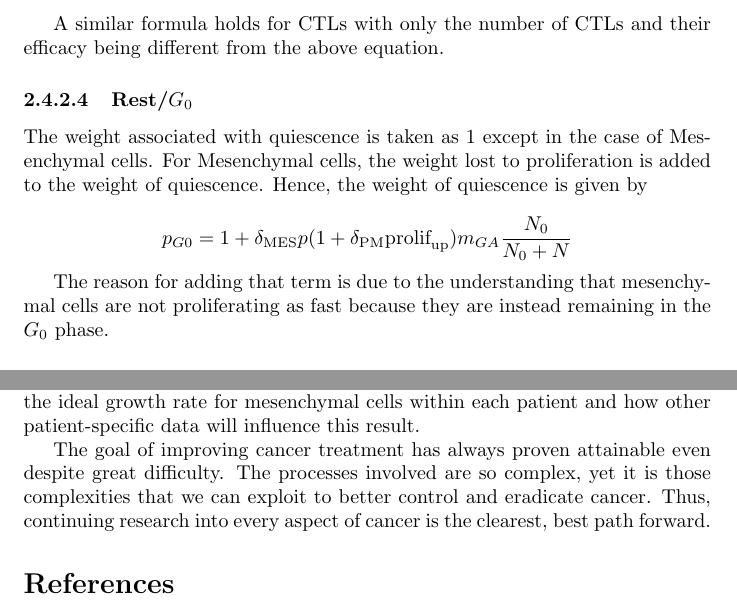
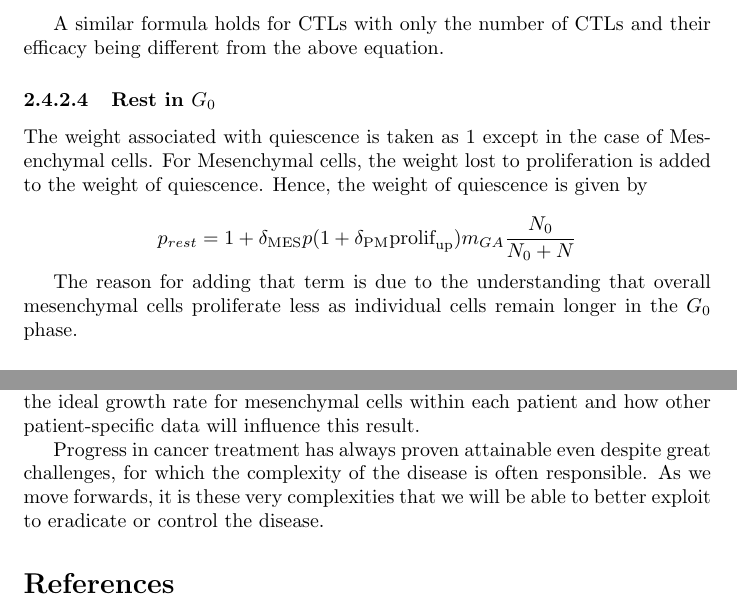
Before and after one commit to drbergman/Tumor-Immune-EMT, a LaTeX document (Paper/Paper.tex): two parts of pages 6 and 17 of 18, joined at a grey line, cut so that both start at the same text. Compiled offline with pdfLaTeX.

Commit message:
replies to comments

```diff
--- a/Paper/Paper.tex
+++ b/Paper/Paper.tex
@@ -235,15 +238,15 @@ $$ p_{\text{NK}} =\delta_M \frac{\text{NK}}{N/N_{1}+\text{NK}}  \frac{E_{\text{N
 A similar formula holds for CTLs with only the number of CTLs and their efficacy being different from the above equation.
 
 
-\paragraph{Rest/$G_0$} %A use both for this section heading?
+\paragraph{Rest in $G_0$} %A use both for this section heading?
 The weight associated with quiescence is taken as 1 except in the case of Mesenchymal cells.
 For Mesenchymal cells, the weight lost to proliferation is added to the weight of quiescence.
 Hence, the weight of quiescence is given by
 
-$$ p_{G0} = 1 + \delta_{\text{MES}}p(1+\delta_{\text{PM}}\text{prolif}_{\text{up}})m_{GA}\frac{N_0}{N_0+N} $$
-%A style choice: p_{G_0},p_{rest},p_{\text{rest}},p_{GA}???
+$$ p_{rest} = 1 + \delta_{\text{MES}}p(1+\delta_{\text{PM}}\text{prolif}_{\text{up}})m_{GA}\frac{N_0}{N_0+N} $$
+%YA style choice: p_{G_0},p_{rest},p_{\text{rest}},p_{GA}???
 
-The reason for adding that term is due to the understanding that mesenchymal cells are not proliferating as fast because they are instead remaining in the $G_0$ phase. %A is this the right way to word this?
+The reason for adding that term is due to the understanding that overall mesenchymal cells proliferate less as individual cells remain longer in the $G_0$ phase. %YA is this the right way to word this?
 
 \subsubsection{Completing the Cell Cycle}
 After the cell fates are determined and the results reflected in the system, there are a few things that happen before the system moves on to a new cell cycle.
@@ -576,10 +588,7 @@ The authors are not aware of current treatments that specifically target mesench
 Based on these results, this could prove to be a promising direction for research, in particular for cancers in which it is known that mesenchymal cells are present and active within the tumor.
 The greatest challenge in translating the information here to the clinic, apart from creating the drugs, would be discovering the ideal growth rate for mesenchymal cells within each patient and how other patient-specific data will influence this result.
 
-The goal of improving cancer treatment has always proven attainable even despite great difficulty.
-The processes involved are so complex, yet it is those complexities that we can exploit to better control and eradicate cancer.
-Thus, continuing research into every aspect of cancer is the clearest, best path forward.
-
+Progress in cancer treatment has always proven attainable even despite great challenges, for which the complexity of the disease is often responsible. As we move forwards, it is these very complexities that we will be able to better exploit to eradicate or control the disease.
 
 
 \bibliography{mybib}{}
```
Also changed, not shown: Paper/Paper.tex (38 more changed lines).
